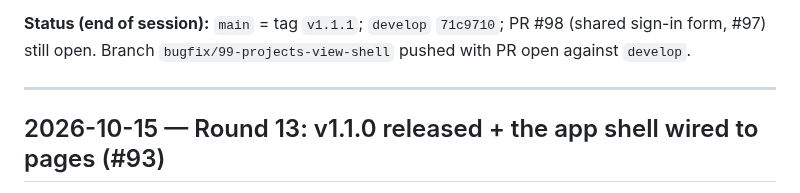
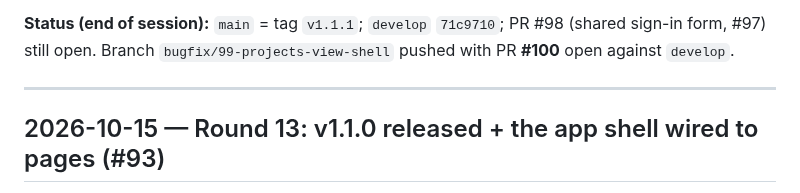
Before and after one commit to bianquiviri/taskflow, a Markdown page: docs/DEVLOG.md, the part around the change. Drawn GitHub-style.

Commit message:
docs: name the projects view PR in the DEVLOG (#99)

```diff
--- a/docs/DEVLOG.md
+++ b/docs/DEVLOG.md
@@ -81,7 +81,7 @@ classes) or ship Projects alone and file a follow-up. Awaiting the decision.
 
 **Status (end of session):** `main` = tag `v1.1.1`; `develop` `71c9710`; PR #98
 (shared sign-in form, #97) still open. Branch `bugfix/99-projects-view-shell`
-pushed with PR open against `develop`.
+pushed with PR **#100** open against `develop`.
 
 ---
 
```
